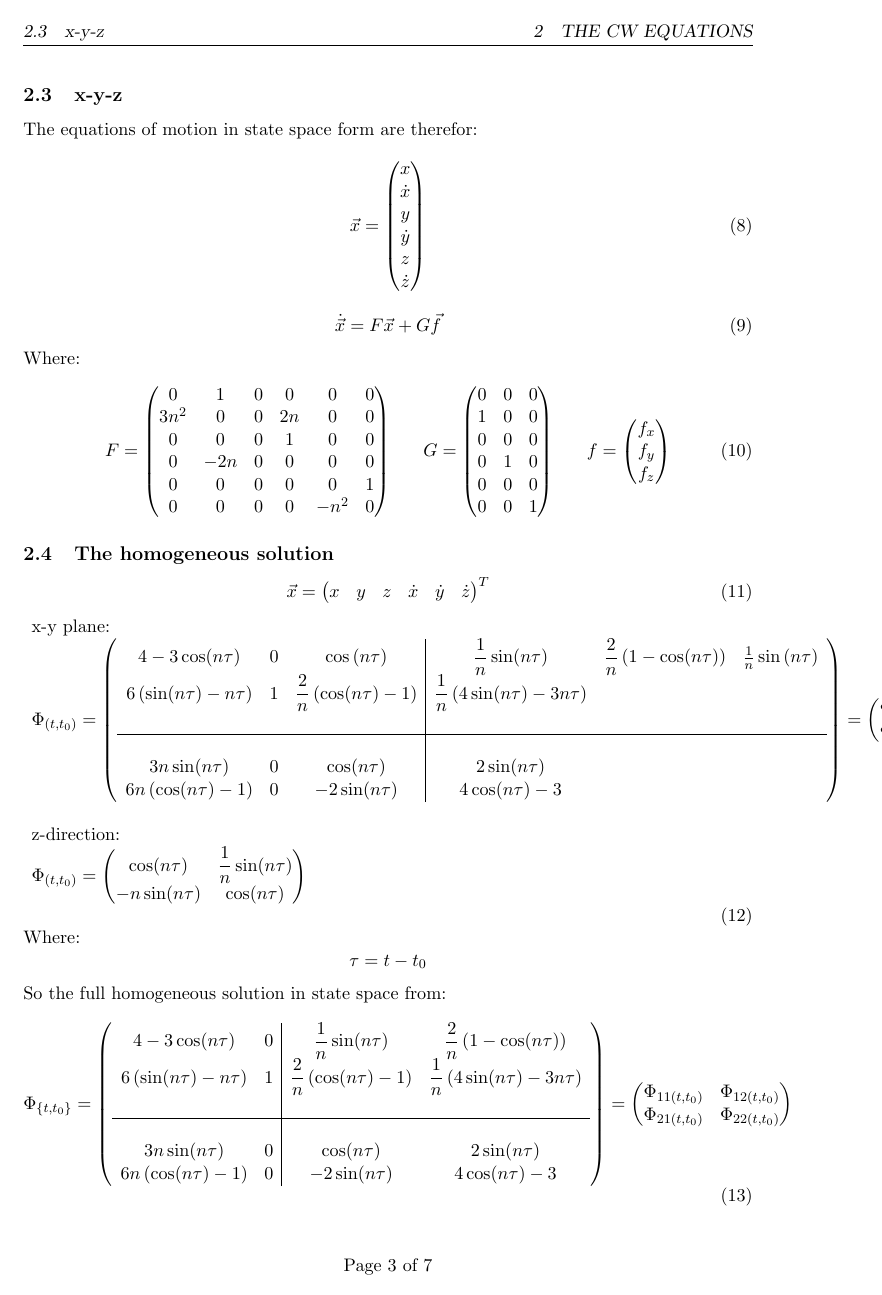
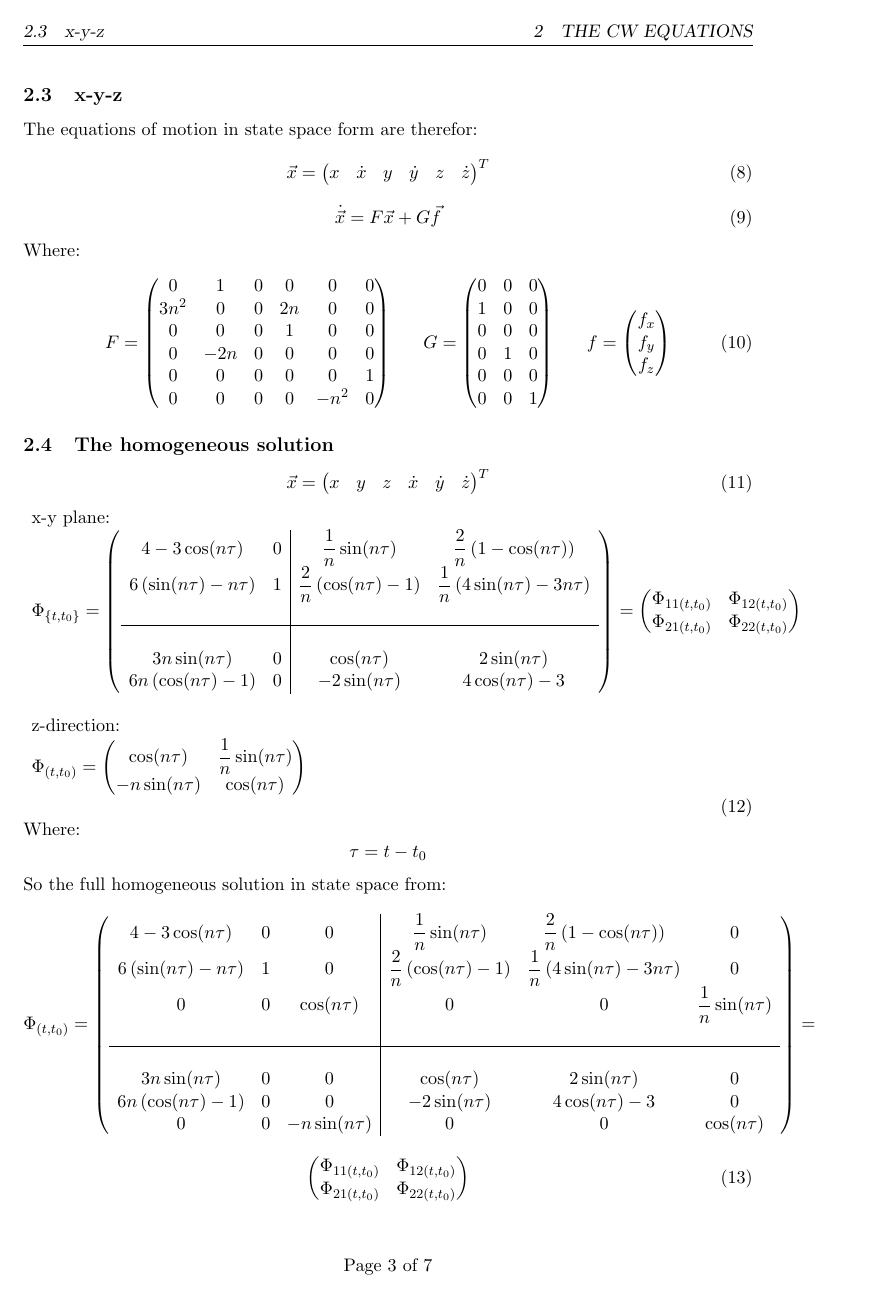
Before and after one commit to AlmogDob/Satellite_Orbit_Control-00860290, a LaTeX problem sheet (HW3/SOC_hw3_report.tex): page 4 of 8. Compiled offline with pdfLaTeX.

Commit message:
end of homoginus solution

```diff
--- a/HW3/SOC_hw3_report.tex
+++ b/HW3/SOC_hw3_report.tex
@@ -136,8 +136,8 @@ Where:
 The equations of motion in state space form are therefor:
 \begin{equation}
     \vec{x} = \begin{pmatrix}
-        x\\\dot{x}\\y\\\dot{y}\\z\\\dot{z}
-    \end{pmatrix}
+        x & \dot{x} & y & \dot{y} & z & \dot{z}
+    \end{pmatrix}^T
 \end{equation}
 \begin{equation}
     \dot{\vec{x}}=F\vec{x}+G\vec{f}
@@ -173,8 +173,8 @@ Where:
 \begin{equation}
     \begin{array}{l}
         \text{x-y plane:} \\
-        \Phi_{(t,t_0)} = \left(\begin{array}{ccc|ccc}
-            4-3\cos(n\tau) & 0 & \cos\left(n\tau\right) &\displaystyle \frac{1}{n}\sin(n\tau) &\displaystyle \frac{2}{n}\left(1-\cos(n\tau)\right) & \frac{1}{n}\sin\left(n\tau\right) \\
+        \Phi_{\left\{t,t_0\right\}} = \left(\begin{array}{cc|cc}
+            4-3\cos(n\tau) & 0 &\displaystyle \frac{1}{n}\sin(n\tau) &\displaystyle \frac{2}{n}\left(1-\cos(n\tau)\right) \\
             6\left(\sin(n\tau)-n\tau\right) & 1 &\displaystyle \frac{2}{n}\left(\cos(n\tau)-1\right) &\displaystyle \frac{1}{n}\left(4\sin(n\tau)-3n\tau\right)\\ &&& \\ \hline &&& \\
             3n\sin(n\tau) & 0 & \cos(n\tau) & 2\sin(n\tau) \\
             6n\left(\cos(n\tau)-1\right) & 0 & -2\sin(n\tau) & 4\cos(n\tau)-3
@@ -194,16 +194,20 @@ Where:
     \tau = t-t_0
 \end{equation*}
 So the full homogeneous solution in state space from:
+\begin{equation*}
+    \Phi_{(t,t_0)} = \left(\begin{array}{ccc|ccc}
+        4-3\cos(n\tau) & 0 & 0 &\displaystyle \frac{1}{n}\sin(n\tau) &\displaystyle \frac{2}{n}\left(1-\cos(n\tau)\right) & 0 \\
+        6\left(\sin(n\tau)-n\tau\right) & 1 & 0 &\displaystyle \frac{2}{n}\left(\cos(n\tau)-1\right) &\displaystyle \frac{1}{n}\left(4\sin(n\tau)-3n\tau\right) & 0 \\ 0 & 0 & \cos(n\tau) & 0 & 0 & \displaystyle\frac{1}{n}\sin(n\tau) \\ &&& \\ \hline &&& \\
+        3n\sin(n\tau) & 0 & 0 & \cos(n\tau) & 2\sin(n\tau) & 0 \\
+        6n\left(\cos(n\tau)-1\right) & 0 & 0 & -2\sin(n\tau) & 4\cos(n\tau)-3 & 0 \\
+        0 & 0 & -n\sin(n\tau) & 0 & 0 & \cos(n\tau)
+    \end{array}\right) =
+\end{equation*}
 \begin{equation}
-    \Phi_{\left\{t,t_0\right\}} = \left(\begin{array}{cc|cc}
-            4-3\cos(n\tau) & 0 &\displaystyle \frac{1}{n}\sin(n\tau) &\displaystyle \frac{2}{n}\left(1-\cos(n\tau)\right) \\
-            6\left(\sin(n\tau)-n\tau\right) & 1 &\displaystyle \frac{2}{n}\left(\cos(n\tau)-1\right) &\displaystyle \frac{1}{n}\left(4\sin(n\tau)-3n\tau\right)\\ &&& \\ \hline &&& \\
-            3n\sin(n\tau) & 0 & \cos(n\tau) & 2\sin(n\tau) \\
-            6n\left(\cos(n\tau)-1\right) & 0 & -2\sin(n\tau) & 4\cos(n\tau)-3
-        \end{array}\right) = \begin{pmatrix}
-            \Phi_{11(t,t_0)} & \Phi_{12(t,t_0)} \\
-            \Phi_{21(t,t_0)} & \Phi_{22(t,t_0)}
-        \end{pmatrix}
+    \begin{pmatrix}
+        \Phi_{11(t,t_0)} & \Phi_{12(t,t_0)} \\
+        \Phi_{21(t,t_0)} & \Phi_{22(t,t_0)}
+    \end{pmatrix}
 \end{equation}
 
 % \begin{equation}
```
Also changed, not shown: HW3/SOC_hw3_report.pdf.
